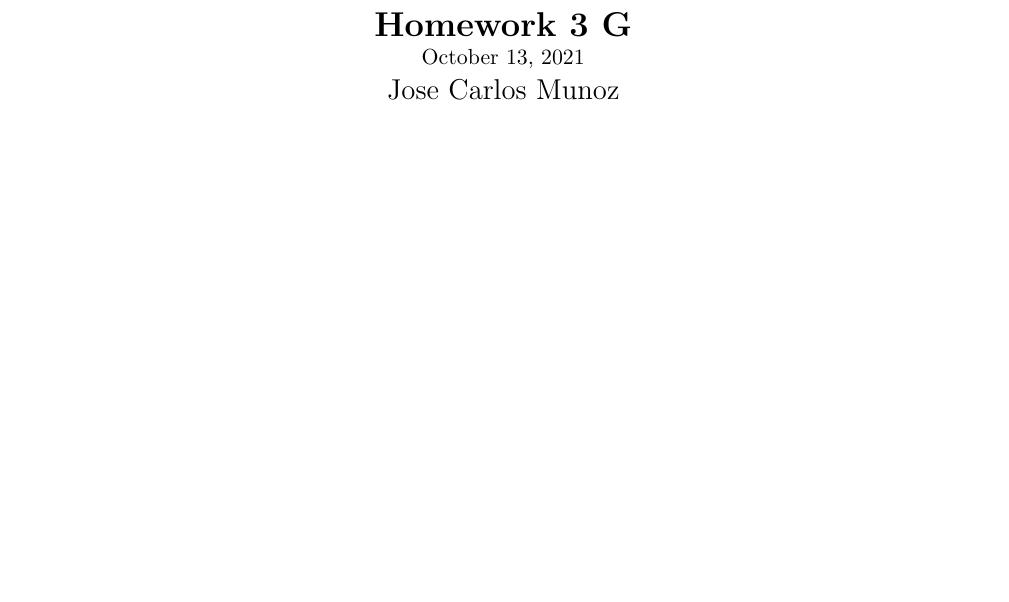
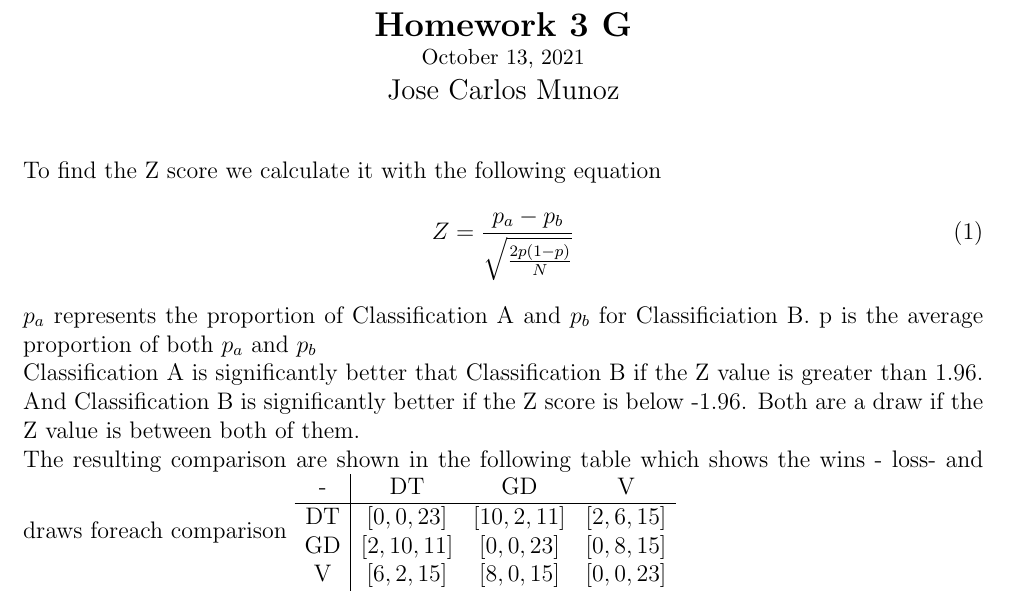
Before and after one commit to JoseCarlosMunoz12/DataMiningClass, a LaTeX document (HW 3/HW_3G.tex): part of the page, cut so that both start at the same text, the shorter picture padded with empty space. Compiled offline with pdfLaTeX.

Commit message:
added data to HW3g
added answer to ti

```diff
--- a/HW 3/HW_3G.tex
+++ b/HW 3/HW_3G.tex
@@ -38,5 +38,18 @@
     \large
     Jose Carlos Munoz
 \end{center}%===============================
-
+To find the Z score we calculate it with the following equation
+\begin{equation}\tag{1}\label{eq:1}
+Z = \frac{p_a - p_b}{\sqrt{\frac{2p(1-p)}{N}}}
+\end{equation}
+$p_a$ represents the proportion of Classification A and $p_b$ for Classificiation B. p is the average proportion of both $p_a$ and $p_b$\\
+Classification A is significantly better that Classification B if the Z value is greater than 1.96. And Classification B is significantly better if the Z score is below -1.96. Both are a draw if the Z value is between both of them.\\
+The resulting comparison are shown in the following table which shows the wins - loss- and draws foreach comparison
+\begin{array}{c|ccc}
+\mbox{-}& \mbox{DT} & \mbox{GD} & \mbox{V}\\
+\hline
+\mbox{DT} & \left[ 0,0,23 \right]& \left[ 10,2,11\right]& \left[ 2,6,15 \right]\\
+\mbox{GD} & \left[ 2,10,11\right]& \left[ 0,0,23 \right]& \left[ 0,8,15 \right]\\
+\mbox{V}  & \left[ 6,2,15 \right]& \left[ 8,0,15 \right]& \left[ 0,0,23 \right]
+\end{array}
 \end{document}
```
